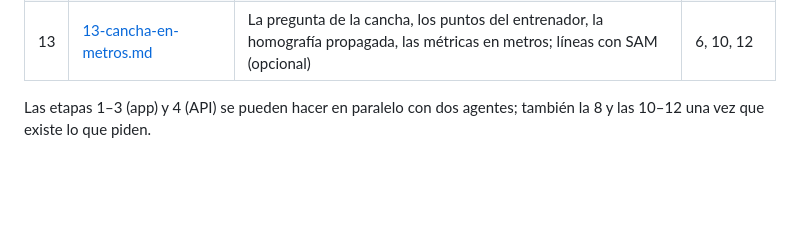
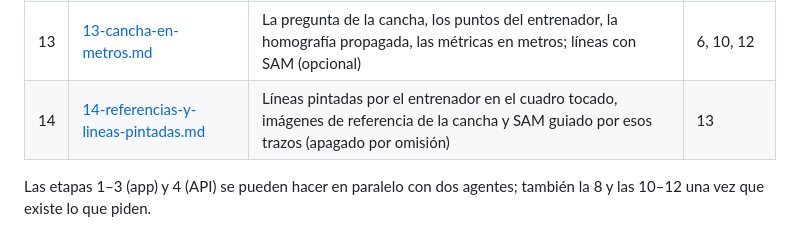
Before and after one commit to pepemxl/meta-ai-hackathon-2026, a Markdown page: docs/prompts/README.md, the part around the change. GitHub-like rendering; blank space fills up the shorter version.

Commit message:
Documenta la etapa 14: imágenes de referencia y líneas pintadas
Co-Authored-By: Claude Opus 5.5 <noreply@anthropic.com>

```diff
--- a/docs/prompts/README.md
+++ b/docs/prompts/README.md
@@ -41,6 +41,7 @@ Los documentos marcados como **Antecedente** (arquitectura, mejoras, aprendizaje
 | 11 | [11-worker-calidad.md](11-worker-calidad.md) | Worker: corridas guardadas y visor, conceptos de SAM, cuadros que cuentan, cortes, balón, posesión, árbitro | 8 |
 | 12 | [12-mascara-cancha.md](12-mascara-cancha.md) | Máscara de la cancha en el worker y en la app (en el YAML de cada chunk) | 3, 11 |
 | 13 | [13-cancha-en-metros.md](13-cancha-en-metros.md) | La pregunta de la cancha, los puntos del entrenador, la homografía propagada, las métricas en metros; líneas con SAM (opcional) | 6, 10, 12 |
+| 14 | [14-referencias-y-lineas-pintadas.md](14-referencias-y-lineas-pintadas.md) | Líneas pintadas por el entrenador en el cuadro tocado, imágenes de referencia de la cancha y SAM guiado por esos trazos (apagado por omisión) | 13 |
 
 Las etapas 1–3 (app) y 4 (API) se pueden hacer en paralelo con dos agentes; también la 8 y las 10–12 una vez que existe lo que piden.
 
```
Also changed, not shown: docs/prompts/14-referencias-y-lineas-pintadas.md (added, +87 -0 lines).
